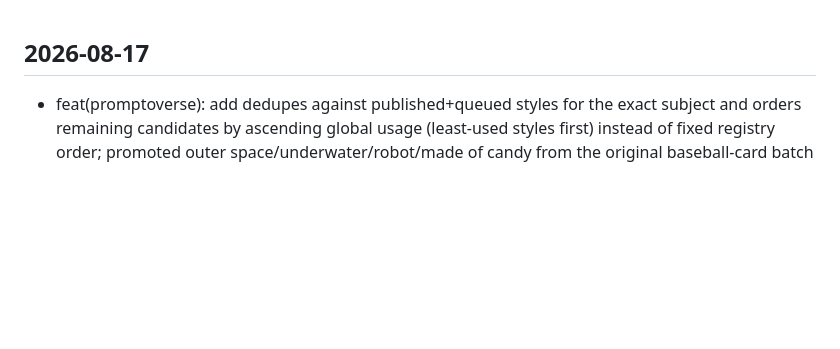
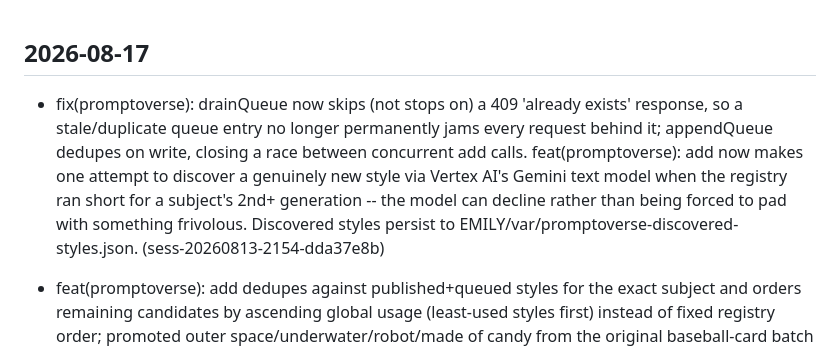
Before and after one commit to emilyspringerton/emily.cli, a Markdown page: CHANGELOG.md, the part around the change. GitHub-like rendering; blank space fills up the shorter version.

Commit message:
changelog(emily.cli): fix(promptoverse): drainQueue now skips (not stops on) a 40…
Session: sess-20260813-2154-dda37e8b

```diff
--- a/CHANGELOG.md
+++ b/CHANGELOG.md
@@ -1,4 +1,5 @@
 ## 2026-08-17
+- fix(promptoverse): drainQueue now skips (not stops on) a 409 'already exists' response, so a stale/duplicate queue entry no longer permanently jams every request behind it; appendQueue dedupes on write, closing a race between concurrent add calls. feat(promptoverse): add now makes one attempt to discover a genuinely new style via Vertex AI's Gemini text model when the registry ran short for a subject's 2nd+ generation -- the model can decline rather than being forced to pad with something frivolous. Discovered styles persist to EMILY/var/promptoverse-discovered-styles.json. (sess-20260813-2154-dda37e8b)
 - feat(promptoverse): add dedupes against published+queued styles for the exact subject and orders remaining candidates by ascending global usage (least-used styles first) instead of fixed registry order; promoted outer space/underwater/robot/made of candy from the original baseball-card batch into the reusable registry for more variety to draw from (sess-20260813-2154-dda37e8b)
 - feat(promptoverse): durable FIFO queue for gen requests -- emily promptoverse add/work now enqueue to EMILY/var/promptoverse-queue.jsonl and drain strictly front-to-back instead of firing Vertex AI calls immediately per invocation, addressing repeated 429s plausibly worsened by unordered concurrent add invocations. Stops (not retries) on failure, preserving remaining queue order; rewrites queue file after every success for crash-safety. emily promptoverse queue lists pending items. (sess-20260813-2154-dda37e8b)
 
```
